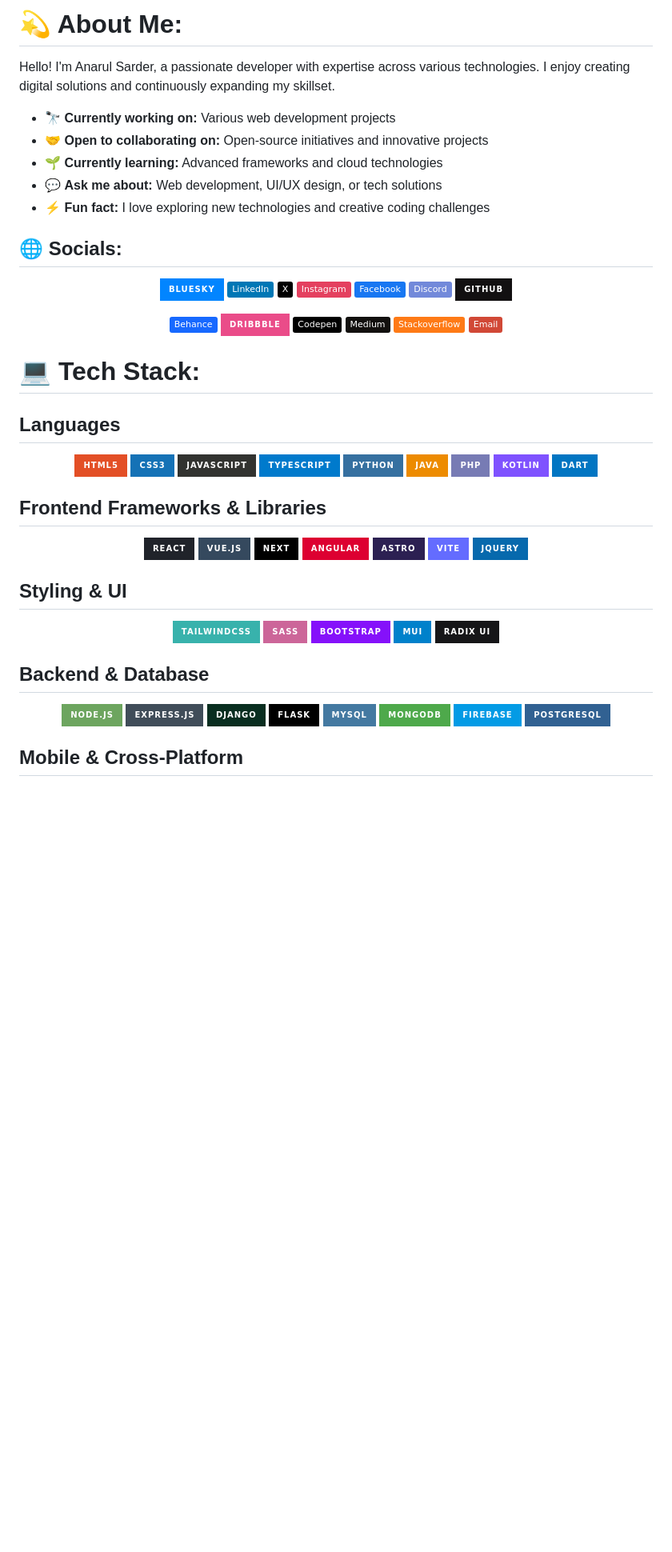
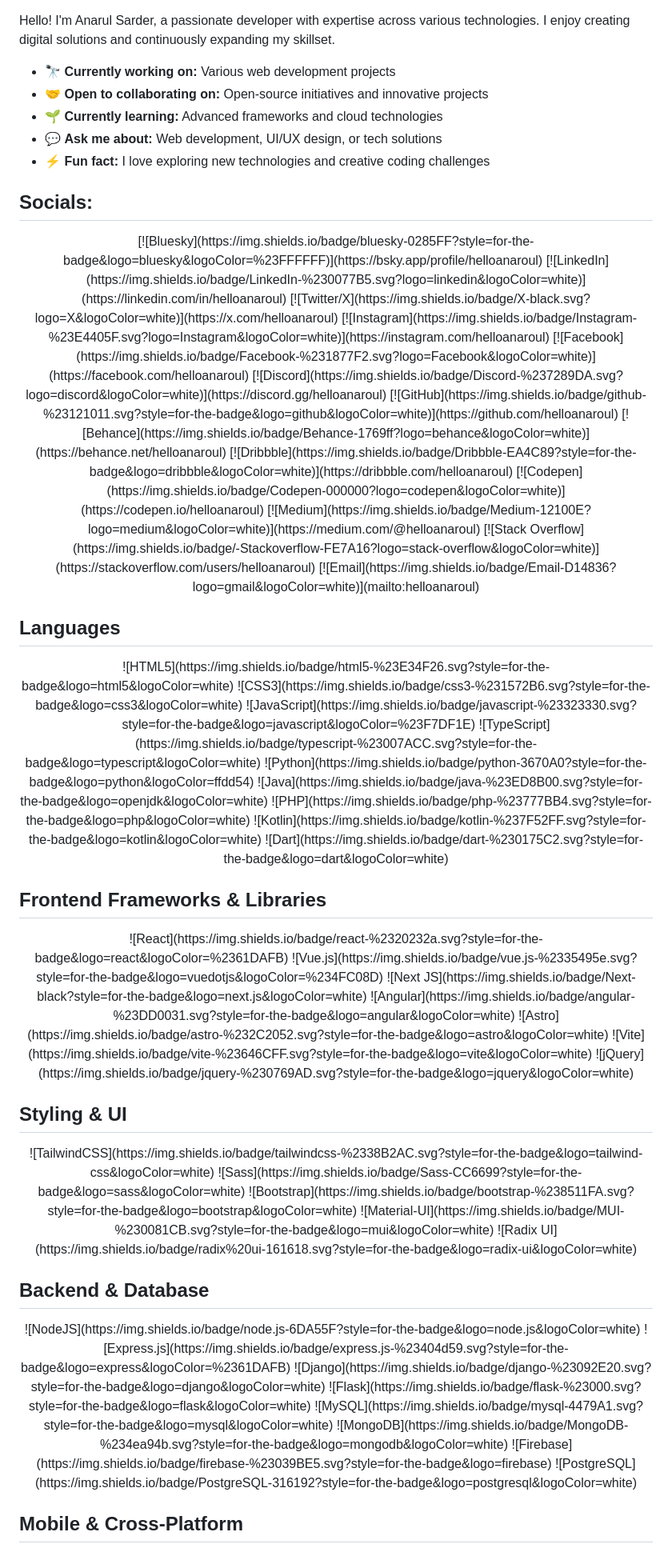
Before and after one commit to helloanaroul/helloanaroul, a Markdown page: README.md, the part around one of its changes. Shown at 80% size. GitHub-like rendering; badges without logos; blank space fills up the shorter version.

```diff
--- a/README.md
+++ b/README.md
@@ -1,5 +1,3 @@
-# 💫 About Me:
-
 Hello! I'm Anarul Sarder, a passionate developer with expertise across various technologies. I enjoy creating digital solutions and continuously expanding my skillset.
 
 - 🔭 **Currently working on:** Various web development projects
@@ -9,10 +7,9 @@ Hello! I'm Anarul Sarder, a passionate developer with expertise across various t
 - ⚡ **Fun fact:** I love exploring new technologies and creative coding challenges
 
 
-## 🌐 Socials:
+## Socials:
 
 <div align="center">
-
 [![Bluesky](https://img.shields.io/badge/bluesky-0285FF?style=for-the-badge&logo=bluesky&logoColor=%23FFFFFF)](https://bsky.app/profile/helloanaroul)
 [![LinkedIn](https://img.shields.io/badge/LinkedIn-%230077B5.svg?logo=linkedin&logoColor=white)](https://linkedin.com/in/helloanaroul)
 [![Twitter/X](https://img.shields.io/badge/X-black.svg?logo=X&logoColor=white)](https://x.com/helloanaroul)
@@ -20,21 +17,16 @@ Hello! I'm Anarul Sarder, a passionate developer with expertise across various t
 [![Facebook](https://img.shields.io/badge/Facebook-%231877F2.svg?logo=Facebook&logoColor=white)](https://facebook.com/helloanaroul)
 [![Discord](https://img.shields.io/badge/Discord-%237289DA.svg?logo=discord&logoColor=white)](https://discord.gg/helloanaroul)
 [![GitHub](https://img.shields.io/badge/github-%23121011.svg?style=for-the-badge&logo=github&logoColor=white)](https://github.com/helloanaroul)
-
 [![Behance](https://img.shields.io/badge/Behance-1769ff?logo=behance&logoColor=white)](https://behance.net/helloanaroul)
 [![Dribbble](https://img.shields.io/badge/Dribbble-EA4C89?style=for-the-badge&logo=dribbble&logoColor=white)](https://dribbble.com/helloanaroul)
 [![Codepen](https://img.shields.io/badge/Codepen-000000?logo=codepen&logoColor=white)](https://codepen.io/helloanaroul)
 [![Medium](https://img.shields.io/badge/Medium-12100E?logo=medium&logoColor=white)](https://medium.com/@helloanaroul)
 [![Stack Overflow](https://img.shields.io/badge/-Stackoverflow-FE7A16?logo=stack-overflow&logoColor=white)](https://stackoverflow.com/users/helloanaroul)
 [![Email](https://img.shields.io/badge/Email-D14836?logo=gmail&logoColor=white)](mailto:helloanaroul)
-
 </div>
-
-# 💻 Tech Stack:
 
 ## Languages
 <div align="center">
-
 ![HTML5](https://img.shields.io/badge/html5-%23E34F26.svg?style=for-the-badge&logo=html5&logoColor=white)
 ![CSS3](https://img.shields.io/badge/css3-%231572B6.svg?style=for-the-badge&logo=css3&logoColor=white)
 ![JavaScript](https://img.shields.io/badge/javascript-%23323330.svg?style=for-the-badge&logo=javascript&logoColor=%23F7DF1E)
@@ -44,12 +36,10 @@ Hello! I'm Anarul Sarder, a passionate developer with expertise across various t
 ![PHP](https://img.shields.io/badge/php-%23777BB4.svg?style=for-the-badge&logo=php&logoColor=white)
 ![Kotlin](https://img.shields.io/badge/kotlin-%237F52FF.svg?style=for-the-badge&logo=kotlin&logoColor=white)
 ![Dart](https://img.shields.io/badge/dart-%230175C2.svg?style=for-the-badge&logo=dart&logoColor=white)
-
 </div>
 
 ## Frontend Frameworks & Libraries
 <div align="center">
-
 ![React](https://img.shields.io/badge/react-%2320232a.svg?style=for-the-badge&logo=react&logoColor=%2361DAFB)
 ![Vue.js](https://img.shields.io/badge/vue.js-%2335495e.svg?style=for-the-badge&logo=vuedotjs&logoColor=%234FC08D)
 ![Next JS](https://img.shields.io/badge/Next-black?style=for-the-badge&logo=next.js&logoColor=white)
@@ -57,23 +47,19 @@ Hello! I'm Anarul Sarder, a passionate developer with expertise across various t
 ![Astro](https://img.shields.io/badge/astro-%232C2052.svg?style=for-the-badge&logo=astro&logoColor=white)
 ![Vite](https://img.shields.io/badge/vite-%23646CFF.svg?style=for-the-badge&logo=vite&logoColor=white)
 ![jQuery](https://img.shields.io/badge/jquery-%230769AD.svg?style=for-the-badge&logo=jquery&logoColor=white)
-
 </div>
 
 ## Styling & UI
 <div align="center">
-
 ![TailwindCSS](https://img.shields.io/badge/tailwindcss-%2338B2AC.svg?style=for-the-badge&logo=tailwind-css&logoColor=white)
 ![Sass](https://img.shields.io/badge/Sass-CC6699?style=for-the-badge&logo=sass&logoColor=white)
 ![Bootstrap](https://img.shields.io/badge/bootstrap-%238511FA.svg?style=for-the-badge&logo=bootstrap&logoColor=white)
 ![Material-UI](https://img.shields.io/badge/MUI-%230081CB.svg?style=for-the-badge&logo=mui&logoColor=white)
 ![Radix UI](https://img.shields.io/badge/radix%20ui-161618.svg?style=for-the-badge&logo=radix-ui&logoColor=white)
-
 </div>
 
 ## Backend & Database
 <div align="center">
-
 ![NodeJS](https://img.shields.io/badge/node.js-6DA55F?style=for-the-badge&logo=node.js&logoColor=white)
 ![Express.js](https://img.shields.io/badge/express.js-%23404d59.svg?style=for-the-badge&logo=express&logoColor=%2361DAFB)
 ![Django](https://img.shields.io/badge/django-%23092E20.svg?style=for-the-badge&logo=django&logoColor=white)
@@ -82,7 +68,6 @@ Hello! I'm Anarul Sarder, a passionate developer with expertise across various t
 ![MongoDB](https://img.shields.io/badge/MongoDB-%234ea94b.svg?style=for-the-badge&logo=mongodb&logoColor=white)
 ![Firebase](https://img.shields.io/badge/firebase-%23039BE5.svg?style=for-the-badge&logo=firebase)
 ![PostgreSQL](https://img.shields.io/badge/PostgreSQL-316192?style=for-the-badge&logo=postgresql&logoColor=white)
-
 </div>
 
 ## Mobile & Cross-Platform
```
Also changed, not shown: other parts of README.md (+10 -23 lines).
